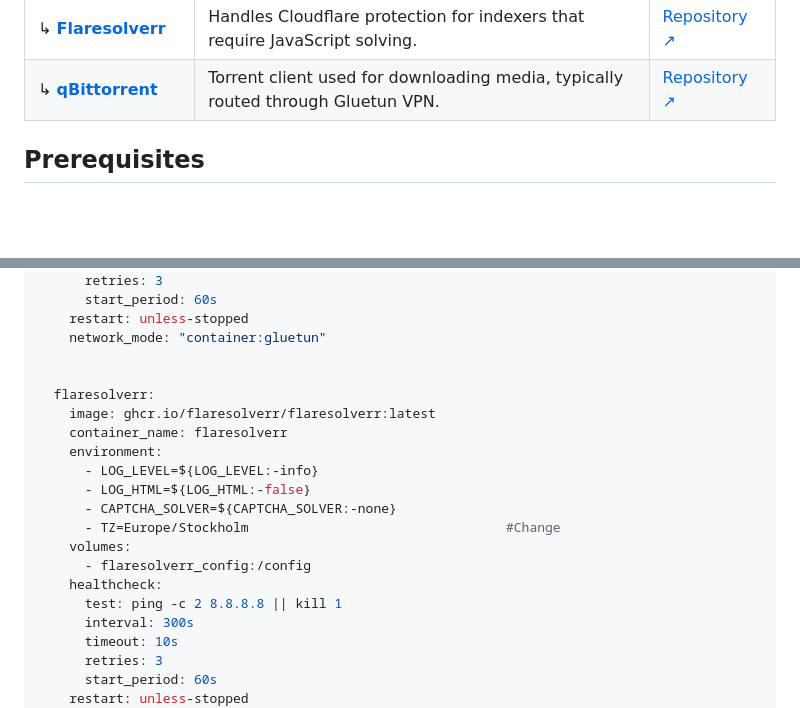
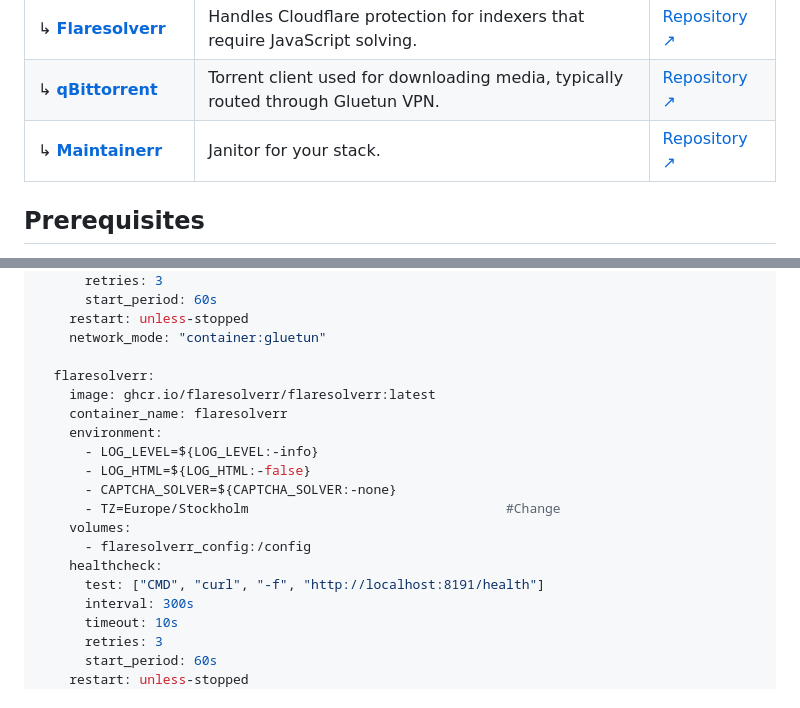
Before and after one commit to TheRabbittt/rpi-docker-setup, a Markdown page: README.md, 2 parts joined by grey strips. Drawn GitHub-style; blank space fills up the shorter version.

```diff
--- a/README.md
+++ b/README.md
@@ -31,6 +31,7 @@ Here’s a list of all services included in this Raspberry Pi setup, along with
 | ↳ **[Prowlarr](#arr-stack)** | Indexer manager and proxy for *arr apps. | [Repository ↗︎](https://github.com/Prowlarr/Prowlarr) |
 | ↳ **[Flaresolverr](#arr-stack)** | Handles Cloudflare protection for indexers that require JavaScript solving. | [Repository ↗︎](https://github.com/FlareSolverr/FlareSolverr) |
 | ↳ **[qBittorrent](#arr-stack)** | Torrent client used for downloading media, typically routed through Gluetun VPN. | [Repository ↗︎](https://github.com/linuxserver/docker-qbittorrent) |
+| ↳ **[Maintainerr](#arr-stack)** | Janitor for your stack. | [Repository ↗︎](https://github.com/Maintainerr/Maintainerr) |
 
 
 ## Prerequisites
@@ -717,7 +718,6 @@ services:
     restart: unless-stopped
     network_mode: "container:gluetun"
 
-
   flaresolverr:
     image: ghcr.io/flaresolverr/flaresolverr:latest
     container_name: flaresolverr
@@ -729,7 +729,7 @@ services:
     volumes:
       - flaresolverr_config:/config
     healthcheck:
-      test: ping -c 2 8.8.8.8 || kill 1
+      test: ["CMD", "curl", "-f", "http://localhost:8191/health"]
       interval: 300s
       timeout: 10s
       retries: 3
```
Also changed, not shown: other parts of README.md (+15 -15 lines).
